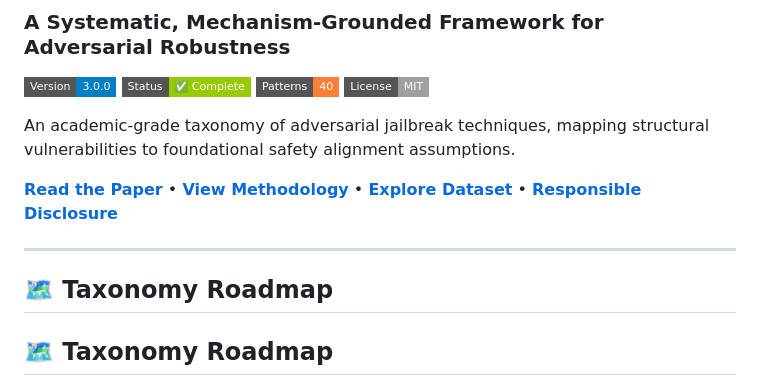
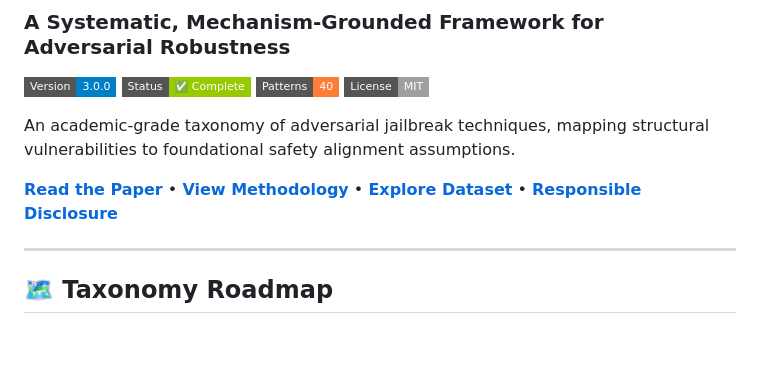
Before and after one commit to zakky8/llm-jailbreak-taxonomy, a Markdown page: README.md, the part around the change. Drawn GitHub-style; badges without logos; blank space fills up the shorter version.

Commit message:
docs: remove duplicate roadmap header and fix formatting alignment

```diff
--- a/README.md
+++ b/README.md
@@ -12,8 +12,6 @@ An academic-grade taxonomy of adversarial jailbreak techniques, mapping structur
 [**Read the Paper**](paper/research-paper.md) • [**View Methodology**](METHODOLOGY.md) • [**Explore Dataset**](data/) • [**Responsible Disclosure**](DISCLOSURE.md)
 
 ---
-
-## 🗺️ Taxonomy Roadmap
 
 ## 🗺️ Taxonomy Roadmap
 
```
